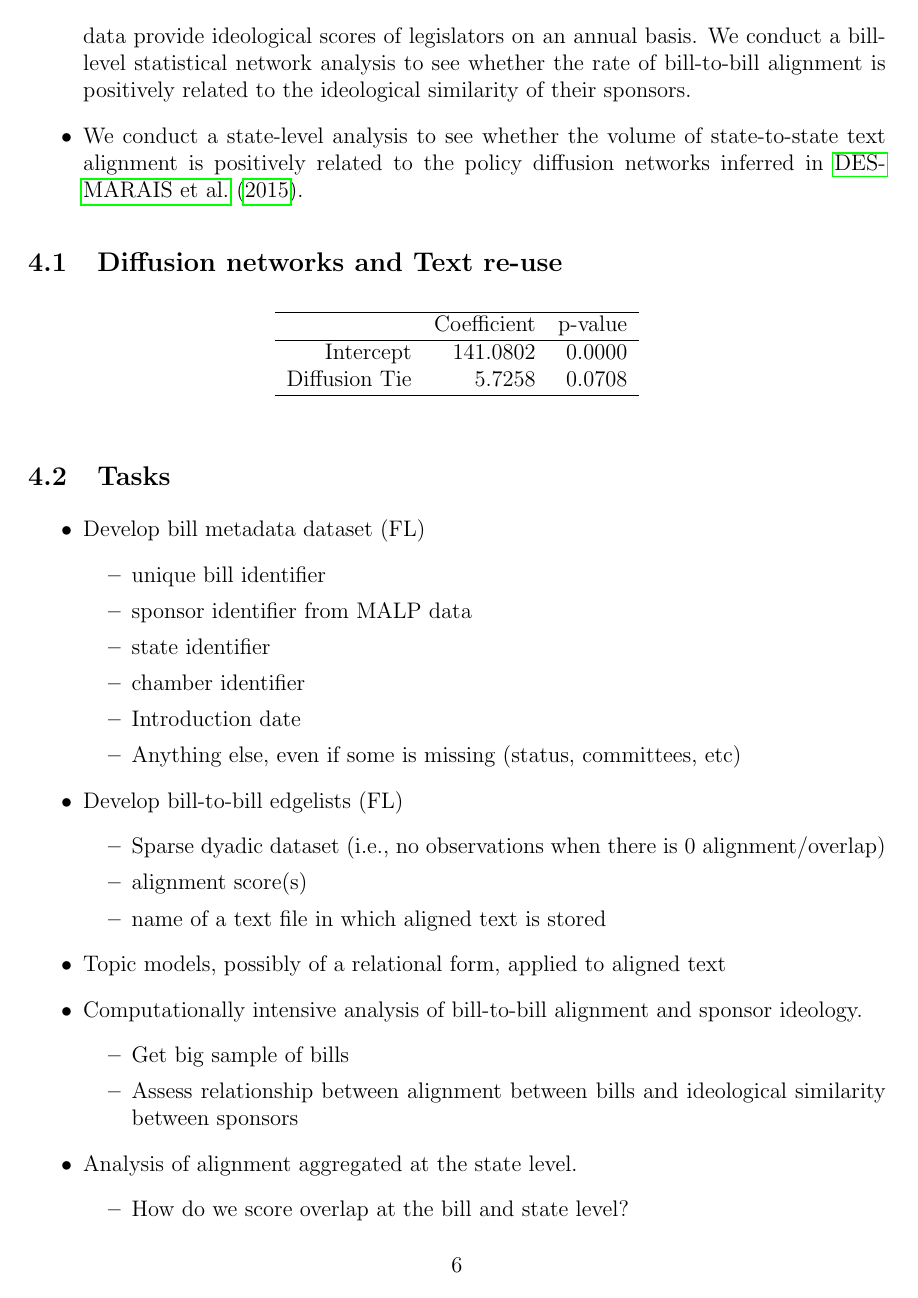
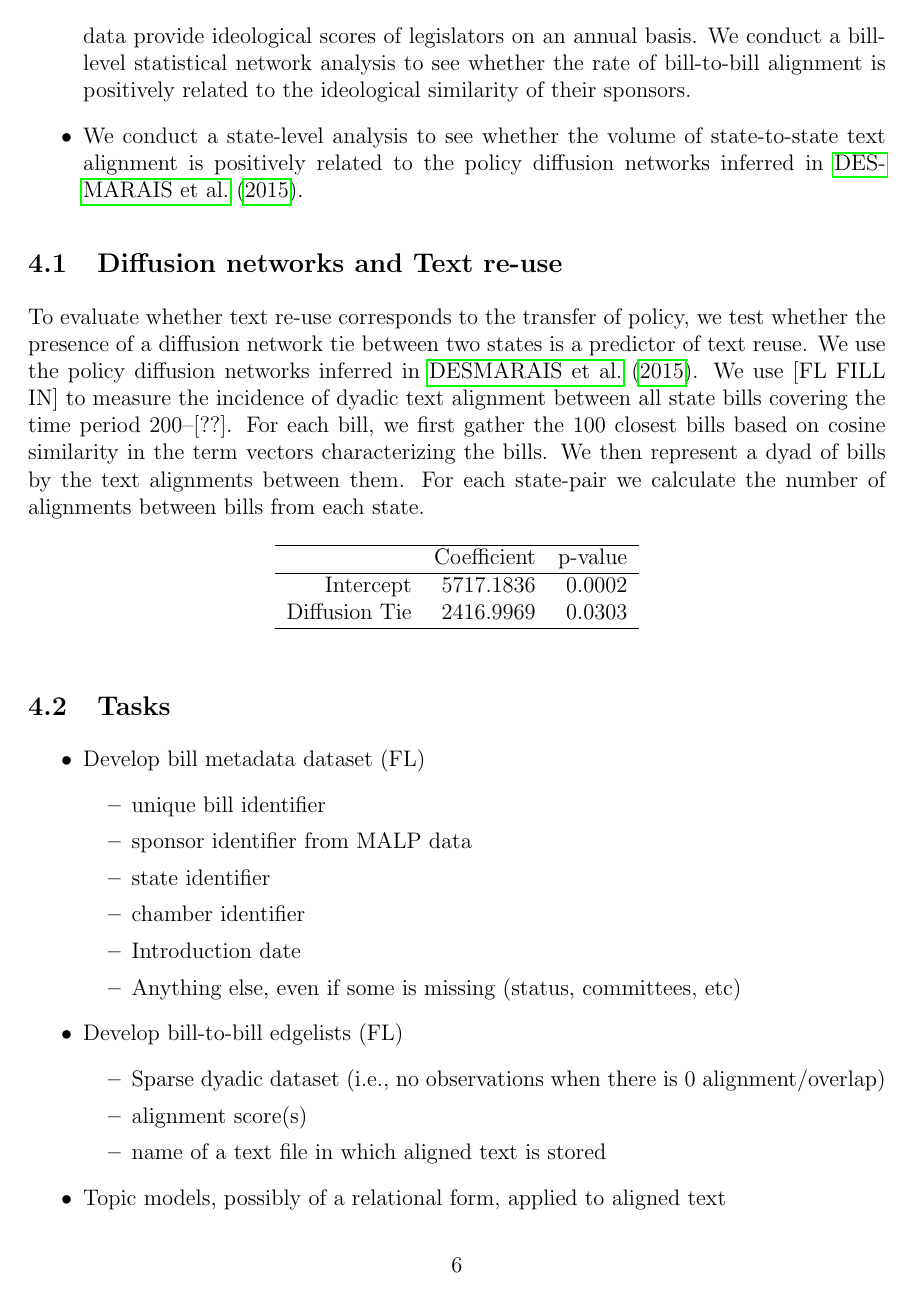
Before and after one commit to desmarais-lab/text_reuse, a LaTeX paper (manuscript/text_reuse.tex): page 6 of 7 before the commit and page 6 of 8 after it. Compiled offline with pdfLaTeX.

Commit message:
further updates to dyadic diffusion analysis

```diff
--- a/manuscript/text_reuse.tex
+++ b/manuscript/text_reuse.tex
@@ -188,14 +188,16 @@ We additionally construct a validation dataset of equivalent bills from informat
 
 \subsection{Diffusion networks and Text re-use}
 
+To evaluate whether text re-use corresponds to the transfer of policy, we test whether the presence of a diffusion network tie between two states is a predictor of text reuse. We use the policy diffusion networks inferred in \citet{desmarais2015}. We use [FL FILL IN] to measure the incidence of dyadic text alignment between all state bills covering the time period 200--[??]. For each bill, we first gather the 100 closest bills based on cosine similarity in the term vectors characterizing the bills. We then represent a dyad of bills by the text alignments between them. For each state-pair we calculate the number of alignments between bills from each state.
+
 \begin{table}[ht]
 \centering
 \begin{tabular}{rrr}
   \hline
  & Coefficient & p-value \\
   \hline
-Intercept & 141.0802 & 0.0000 \\
-  Diffusion Tie & 5.7258 & 0.0708 \\
+Intercept & 5717.1836 & 0.0002 \\
+  Diffusion Tie & 2416.9969 & 0.0303 \\
    \hline
 \end{tabular}
 \end{table}
```
Also changed, not shown: 1 other file.
